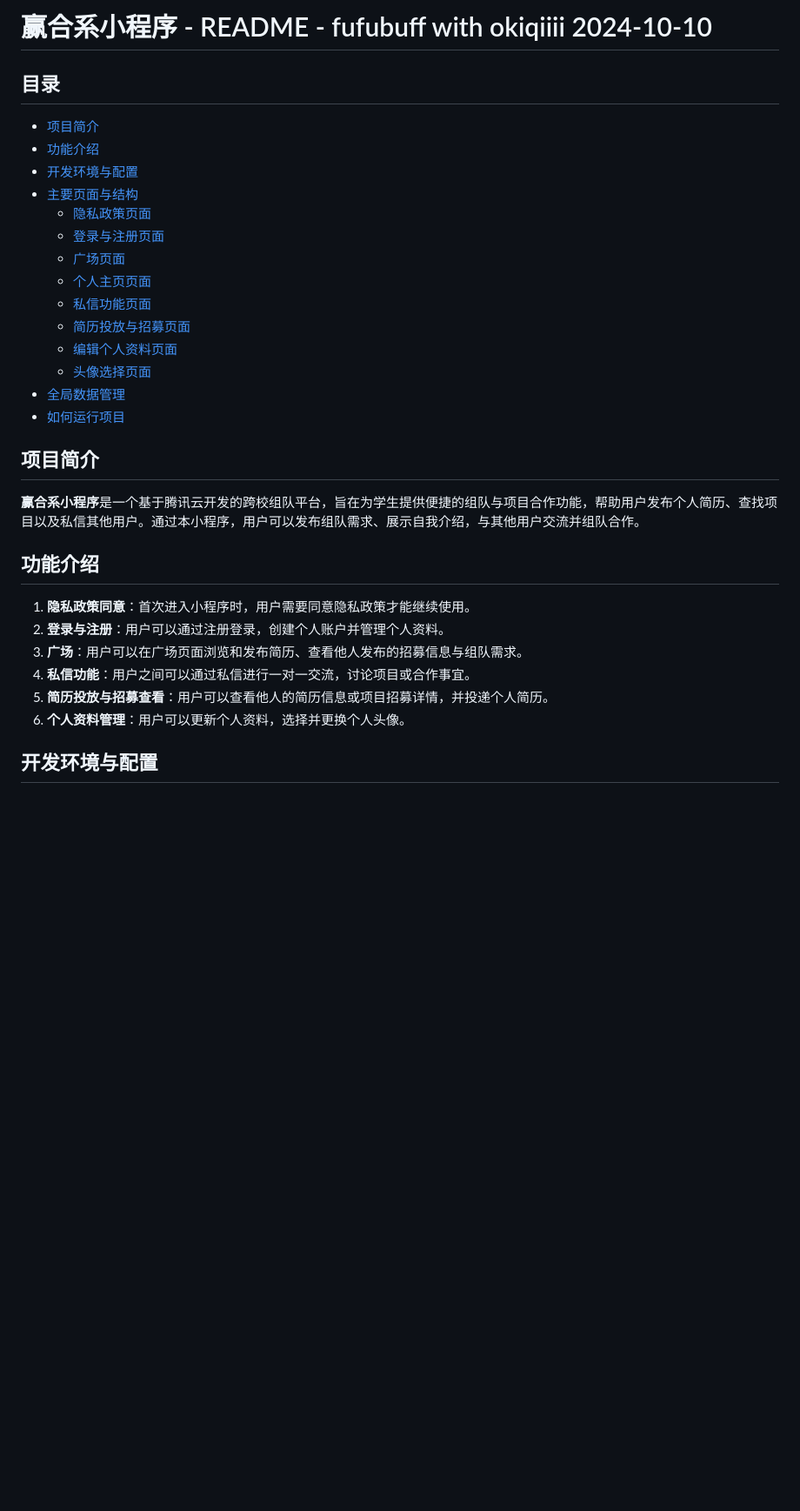
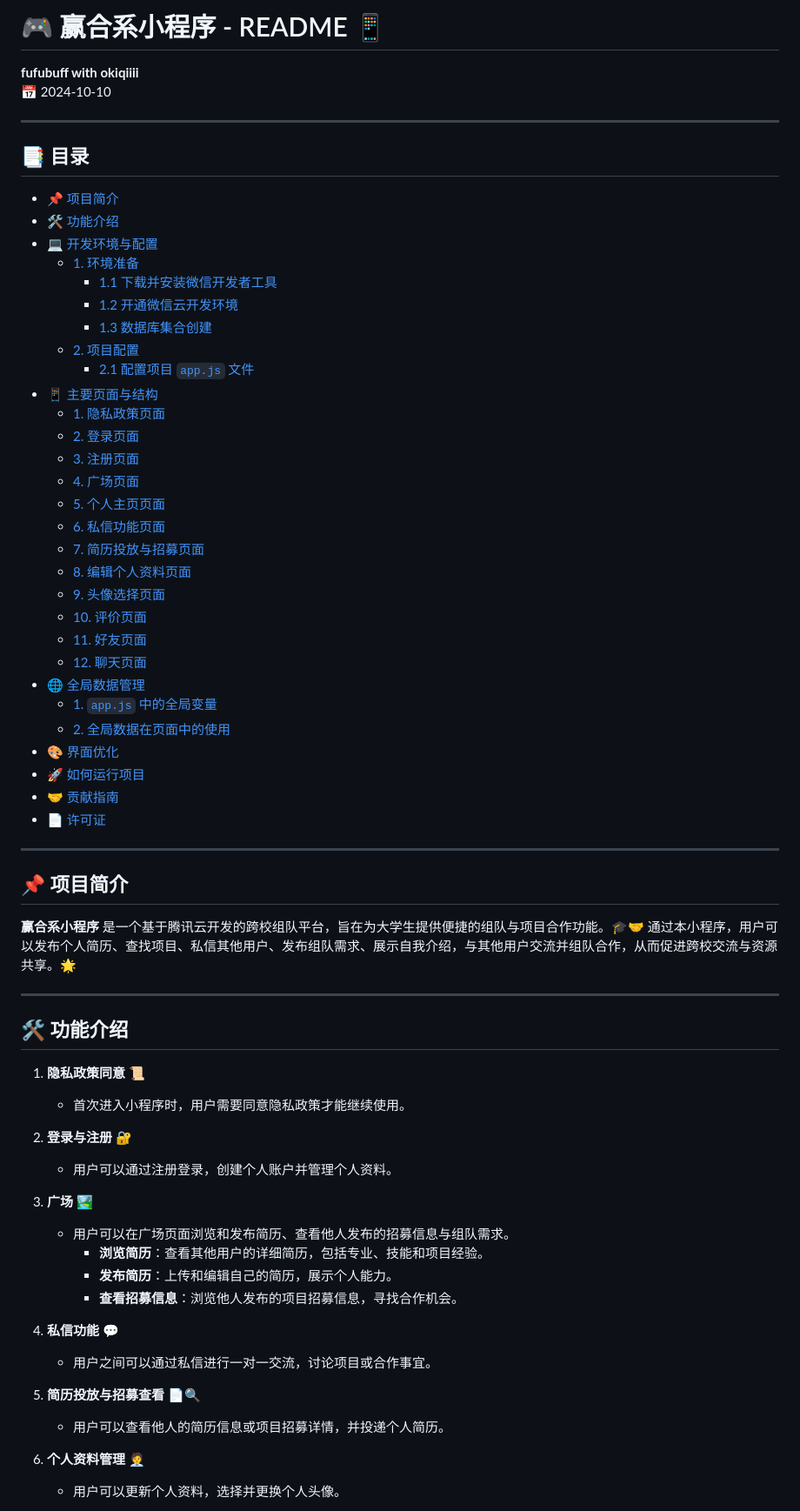
Before and after one commit to fufubuff/102202123-102202141, a Markdown page: README.md, the part around one of its changes. Shown at 87% size. GitHub-like rendering; blank space fills up the shorter version.

```diff
--- a/README.md
+++ b/README.md
@@ -1,30 +1,68 @@
-# 赢合系小程序 - README - fufubuff with okiqiiii 2024-10-10
+# 🎮 赢合系小程序 - README 📱
+**fufubuff with okiqiiii**
+📅 2024-10-10
 
-## 目录
-- [项目简介](#项目简介)
-- [功能介绍](#功能介绍)
-- [开发环境与配置](#开发环境与与配置)
-- [主要页面与结构](#主要页面与结构)
-  - [隐私政策页面](#隐私政策页面)
-  - [登录与注册页面](#登录与注册页面)
-  - [广场页面](#广场页面)
-  - [个人主页页面](#个人主页页面)
-  - [私信功能页面](#私信功能页面)
-  - [简历投放与招募页面](#简历投放与招募页面)
-  - [编辑个人资料页面](#编辑个人资料页面)
-  - [头像选择页面](#头像选择页面)
-- [全局数据管理](#全局数据管理)
-- [如何运行项目](#如何运行项目)
+---
 
-## 项目简介
-**赢合系小程序**是一个基于腾讯云开发的跨校组队平台，旨在为学生提供便捷的组队与项目合作功能，帮助用户发布个人简历、查找项目以及私信其他用户。通过本小程序，用户可以发布组队需求、展示自我介绍，与其他用户交流并组队合作。
+## 📑 目录
+- [📌 项目简介](#-项目简介)
+- [🛠️ 功能介绍](#️-功能介绍)
+- [💻 开发环境与配置](#-开发环境与配置)
+  - [1. 环境准备](#1-环境准备)
+    - [1.1 下载并安装微信开发者工具](#11-下载并安装微信开发者工具)
+    - [1.2 开通微信云开发环境](#12-开通微信云开发环境)
+    - [1.3 数据库集合创建](#13-数据库集合创建)
+  - [2. 项目配置](#2-项目配置)
+    - [2.1 配置项目 `app.js` 文件](#21-配置项目-appjs-文件)
+- [📱 主要页面与结构](#-主要页面与结构)
+  - [1. 隐私政策页面](#1-隐私政策页面)
+  - [2. 登录页面](#2-登录页面)
+  - [3. 注册页面](#3-注册页面)
+  - [4. 广场页面](#4-广场页面)
+  - [5. 个人主页页面](#5-个人主页页面)
+  - [6. 私信功能页面](#6-私信功能页面)
+  - [7. 简历投放与招募页面](#7-简历投放与招募页面)
+  - [8. 编辑个人资料页面](#8-编辑个人资料页面)
+  - [9. 头像选择页面](#9-头像选择页面)
+  - [10. 评价页面](#10-评价页面)
+  - [11. 好友页面](#11-好友页面)
+  - [12. 聊天页面](#12-聊天页面)
+- [🌐 全局数据管理](#-全局数据管理)
+  - [1. `app.js` 中的全局变量](#1-appjs-中的全局变量)
+  - [2. 全局数据在页面中的使用](#2-全局数据在页面中的使用)
+- [🎨 界面优化](#-界面优化)
+- [🚀 如何运行项目](#-如何运行项目)
+- [🤝 贡献指南](#-贡献指南)
+- [📄 许可证](#-许可证)
 
-## 功能介绍
-1. **隐私政策同意**：首次进入小程序时，用户需要同意隐私政策才能继续使用。
-2. **登录与注册**：用户可以通过注册登录，创建个人账户并管理个人资料。
-3. **广场**：用户可以在广场页面浏览和发布简历、查看他人发布的招募信息与组队需求。
-4. **私信功能**：用户之间可以通过私信进行一对一交流，讨论项目或合作事宜。
-5. **简历投放与招募查看**：用户可以查看他人的简历信息或项目招募详情，并投递个人简历。
-6. **个人资料管理**：用户可以更新个人资料，选择并更换个人头像。
+---
 
-## 开发环境与配置
+## 📌 项目简介
+
+**赢合系小程序** 是一个基于腾讯云开发的跨校组队平台，旨在为大学生提供便捷的组队与项目合作功能。🎓🤝 通过本小程序，用户可以发布个人简历、查找项目、私信其他用户、发布组队需求、展示自我介绍，与其他用户交流并组队合作，从而促进跨校交流与资源共享。🌟
+
+---
+
+## 🛠️ 功能介绍
+
+1. **隐私政策同意** 📜
+   - 首次进入小程序时，用户需要同意隐私政策才能继续使用。
+
+2. **登录与注册** 🔐
+   - 用户可以通过注册登录，创建个人账户并管理个人资料。
+
+3. **广场** 🏞️
+   - 用户可以在广场页面浏览和发布简历、查看他人发布的招募信息与组队需求。
+     - **浏览简历**：查看其他用户的详细简历，包括专业、技能和项目经验。
+     - **发布简历**：上传和编辑自己的简历，展示个人能力。
+     - **查看招募信息**：浏览他人发布的项目招募信息，寻找合作机会。
+
+4. **私信功能** 💬
+   - 用户之间可以通过私信进行一对一交流，讨论项目或合作事宜。
+
+5. **简历投放与招募查看** 📄🔍
+   - 用户可以查看他人的简历信息或项目招募详情，并投递个人简历。
+
+6. **个人资料管理** 🧑‍💼
+   - 用户可以更新个人资料，选择并更换个人头像。
+
```
Also changed, not shown: other parts of README.md (+162 -105 lines).
